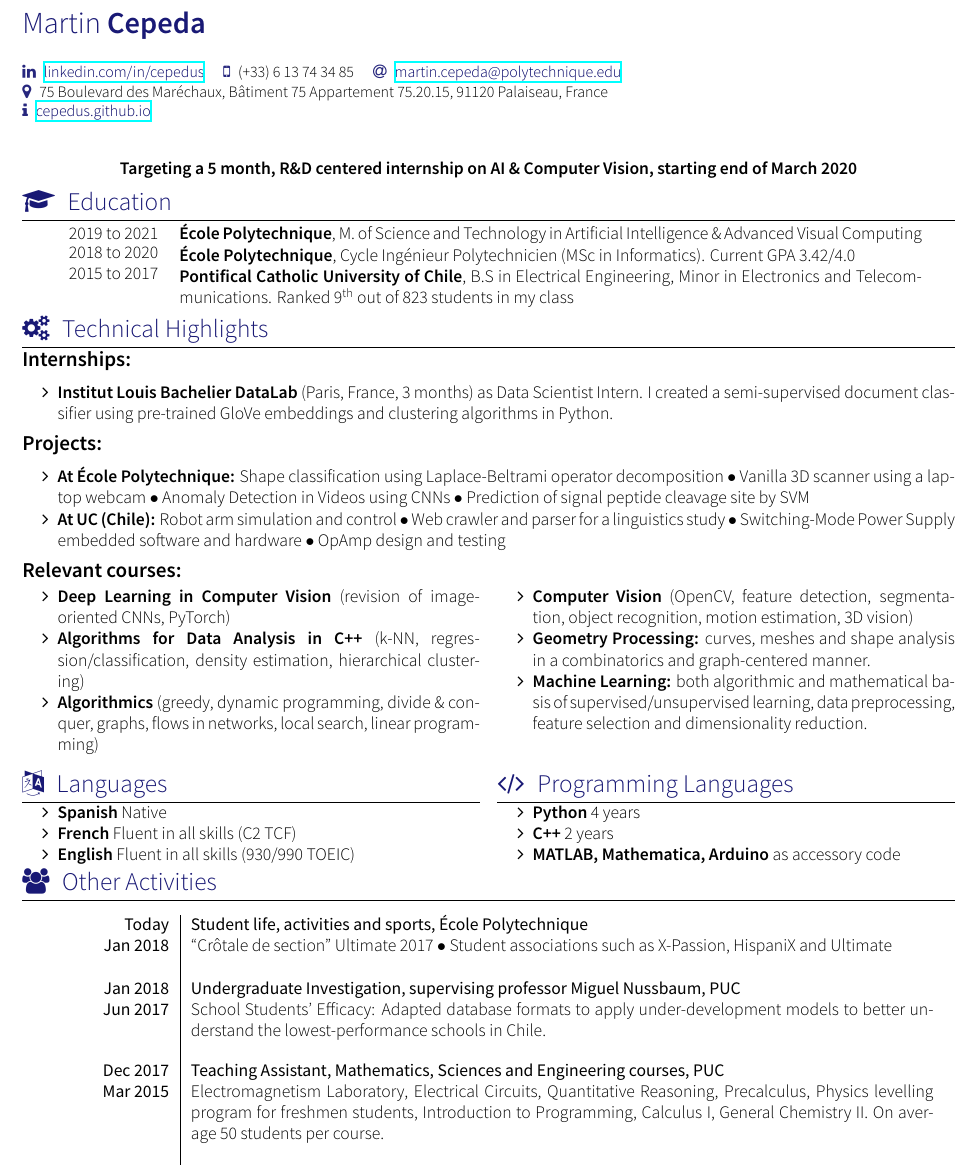
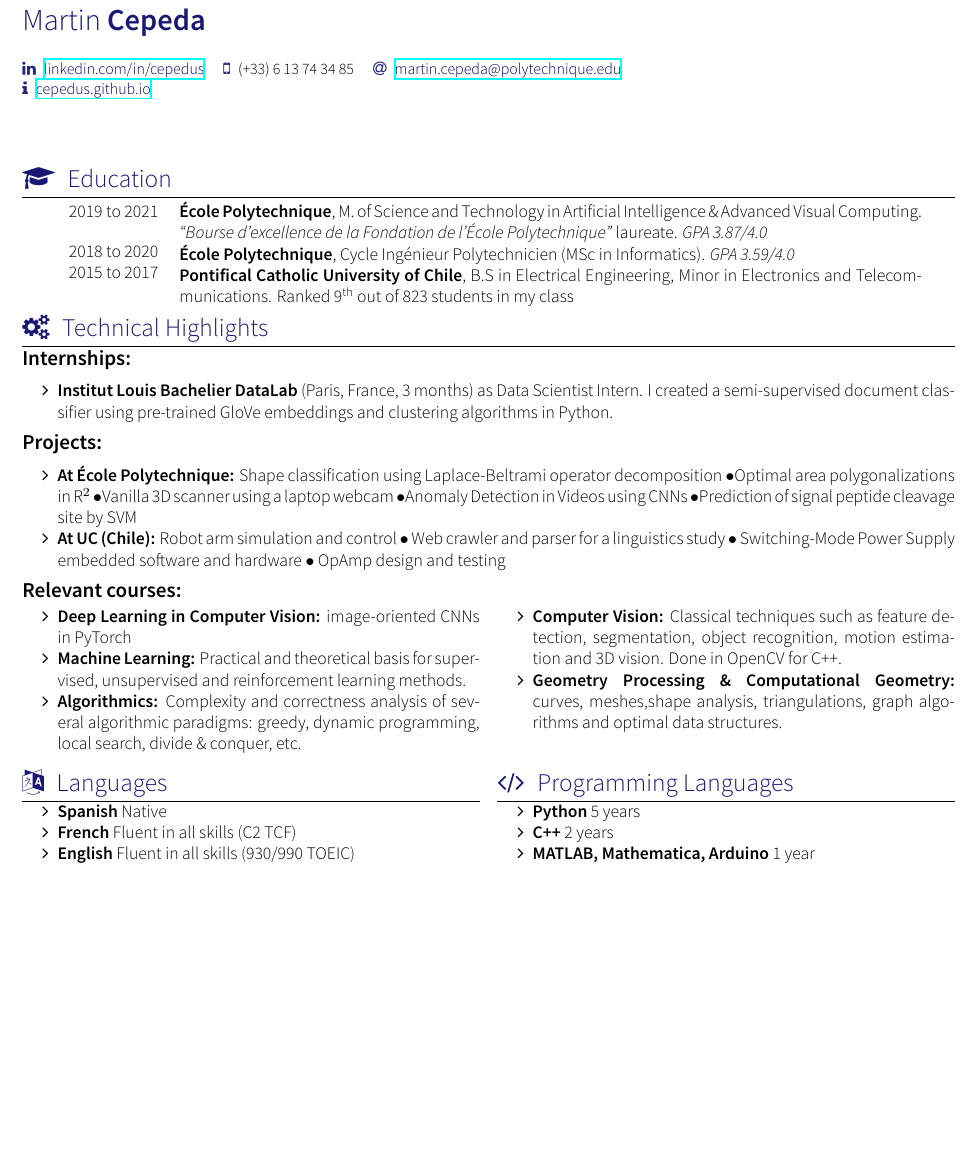
Before and after one commit to cepedus/overleaf_cv, a LaTeX CV (cv.tex, which reads section_activities.tex, section_headline.tex, section_langues.tex): part of the page, cut so that both start at the same text, the shorter picture padded with empty space. Compiled offline with XeLaTeX; a missing font is replaced by an installed copy or a similar font; a LaTeX package or settings file that is missing is left out.

Commit message:
update CV

```diff
--- a/cv.tex
+++ b/cv.tex
@@ -14,6 +14,15 @@
 
 \usepackage{wrapfig}
 \usepackage{multicol}
+\usepackage{dirtytalk}
+\hypersetup{
+    pdfauthor={Martin Cepeda},%
+    pdftitle={Curriculum Vitae - ENGLISH},%
+    pdfcreator={PDFLaTeX},%
+    pdfproducer={PDFLaTeX}
+}
+
+\newcommand{\sep}{$\bullet$}
 
 
 \name{Martin}{Cepeda}
@@ -23,7 +32,7 @@
 	%\github{cepedus}\\
 	\smartphone{(+33) 6 13 74 34 85}
 	\email{martin.cepeda@polytechnique.edu}\\
-	\address{75 Boulevard des Maréchaux, Bâtiment 75 Appartement 75.20.15, 91120 Palaiseau, France}\\
+	%\address{75 Boulevard des Maréchaux, Bâtiment 75 Appartement 75.20.15, 91120 Palaiseau, France}\\
 	\infos{cepedus.github.io}
 }
 %------------------------------------------
@@ -40,7 +49,7 @@
 \input{section_scolarite}
 \input{section_work}
 \input{section_langues}
-\input{section_activities}
+% \input{section_activities}
 
 %\input{section_interests}
 
--- a/section_activities.tex
+++ b/section_activities.tex
@@ -14,13 +14,13 @@
 \begin{experiences}
 \experience
     {Today} {Student life}{activities and sports}{École Polytechnique}
-    {Jan 2018} {``Crôtale de section" Ultimate 2017 $\bullet$ Student associations such as X-Passion, HispaniX and Ultimate}
+    {Jan 2018} {\say{Crôtale de section} Ultimate 2017 \sep Student associations such as X-Passion, HispaniX and Ultimate}
         {}
   %\emptySeparator
-\experience
-    {Jan 2018} {Undergraduate Investigation}{supervising professor Miguel Nussbaum}{PUC}
-    {Jun 2017} {School Students' Efficacy: Adapted database formats to apply under-development models to better understand the lowest-performance schools in Chile.}
-        {}
+% \experience
+%     {Jan 2018} {Undergraduate Investigation}{supervising professor Miguel Nussbaum}{PUC}
+%     {Jun 2017} {School Students' Efficacy: Adapted database formats to apply under-development models to better understand the lowest-performance schools in Chile.}
+%         {}
   %\emptySeparator
   \experience
     {Dec 2017} {Teaching Assistant}{Mathematics, Sciences and Engineering courses}{PUC}
--- a/section_headline.tex
+++ b/section_headline.tex
@@ -10,7 +10,7 @@
 % CC BY-SA 4.0 (https://creativecommons.org/licenses/by-sa/4.0/)
 \par{\begin{center}
 
-    \textbf{Targeting a 5 month, R\&D centered internship on AI \& Computer Vision, starting end of March 2020}
+    % \textbf{Targeting a R\&D centered internship on AI \& Computer Vision, starting by remote working (due to Covid-19 outbreak) until august 2020}
 
 \end{center}
 
--- a/section_langues.tex
+++ b/section_langues.tex
@@ -22,9 +22,9 @@
 
 \sectionTitle{Programming Languages}{\faCode}
 \begin{itemize}
-    \item \textbf{Python} 4 years
+    \item \textbf{Python} 5 years
     \item \textbf{C++} 2 years
-    \item \textbf{MATLAB, Mathematica, Arduino} as accessory code
+    \item \textbf{MATLAB, Mathematica, Arduino} 1 year
 \end{itemize}
 \end{multicols}
 \vspace{-1.5em}
--- a/section_scolarite.tex
+++ b/section_scolarite.tex
@@ -14,11 +14,11 @@
 
 \begin{scholarship}
     \scholarshipentry{2019 to 2021}
-    				{\textbf{École Polytechnique}, M. of Science and Technology in Artificial Intelligence \& Advanced Visual Computing
+    				{\textbf{École Polytechnique}, M. of Science and Technology in Artificial Intelligence \& Advanced Visual Computing. \textit{\say{Bourse d'excellence de la Fondation de l'École Polytechnique}} laureate. \textit{GPA 3.87/4.0}
                     }
     \vspace{-1em}
 	\scholarshipentry{2018 to 2020}
-    				{\textbf{École Polytechnique}, Cycle Ingénieur Polytechnicien (MSc in Informatics). Current GPA 3.42/4.0
+    				{\textbf{École Polytechnique}, Cycle Ingénieur Polytechnicien (MSc in Informatics). \textit{GPA 3.59/4.0}
                     }
     \vspace{-1em}
 	\scholarshipentry{2015 to 2017}
--- a/section_work.tex
+++ b/section_work.tex
@@ -11,7 +13,7 @@
 
 \begin{itemize}
     \item \textbf{At École Polytechnique:}
-    Shape classification using Laplace-Beltrami operator decomposition $\bullet$ Vanilla 3D scanner using a laptop webcam $\bullet$ Anomaly Detection in Videos using CNNs $\bullet$ Prediction of signal peptide cleavage site by SVM
+    Shape classification using Laplace-Beltrami operator decomposition \sep Optimal area polygonalizations in $\mathrm R^2$ \sep Vanilla 3D scanner using a laptop webcam \sep Anomaly Detection in Videos using CNNs \sep Prediction of signal peptide cleavage site by SVM
 
     \item \textbf{At UC (Chile):}
     Robot arm simulation and control $\bullet$ Web crawler and parser for a linguistics study $\bullet$ Switching-Mode Power Supply embedded software and hardware $\bullet$ OpAmp design and testing
@@ -21,13 +23,13 @@
 \vspace{-1em}
 \begin{multicols}{2}
 \begin{itemize}
-    \item \textbf{Deep Learning in Computer Vision} (revision of image-oriented CNNs, PyTorch)
-    \item \textbf{Algorithms for Data Analysis in C++} (k-NN, regression/classification, density estimation, hierarchical clustering)
-    \item \textbf{Algorithmics} (greedy, dynamic programming, divide \& conquer, graphs, flows in networks, local search, linear programming)
+    \item \textbf{Deep Learning in Computer Vision:} image-oriented CNNs in PyTorch
+    \item \textbf{Machine Learning:} Practical and theoretical basis for supervised, unsupervised and reinforcement learning methods.
+    \item \textbf{Algorithmics:} Complexity and correctness analysis of several algorithmic paradigms: greedy, dynamic programming, local search, divide \& conquer, etc.
     \columnbreak
-    \item \textbf{Computer Vision} (OpenCV, feature detection, segmentation, object recognition, motion estimation, 3D vision)
-    \item \textbf{Geometry Processing:} curves, meshes and shape analysis in a combinatorics and graph-centered manner.
-    \item \textbf{Machine Learning:} both algorithmic and mathematical basis of supervised/unsupervised learning, data preprocessing, feature selection and dimensionality reduction.
+    \item \textbf{Computer Vision:} Classical techniques such as feature detection, segmentation, object recognition, motion estimation and 3D vision. Done in OpenCV for C++.
+    \item \textbf{Geometry Processing \& Computational Geometry:} curves, meshes,shape analysis, triangulations, graph algorithms and optimal data structures.
+    % \item \textbf{Machine Learning:} both algorithmic and mathematical basis of supervised/unsupervised learning, data preprocessing, feature selection and dimensionality reduction.
 \end{itemize}
 \end{multicols}
 \vspace{-1.5em}
```
Also changed, not shown: section_work.tex (2 more changed lines).
